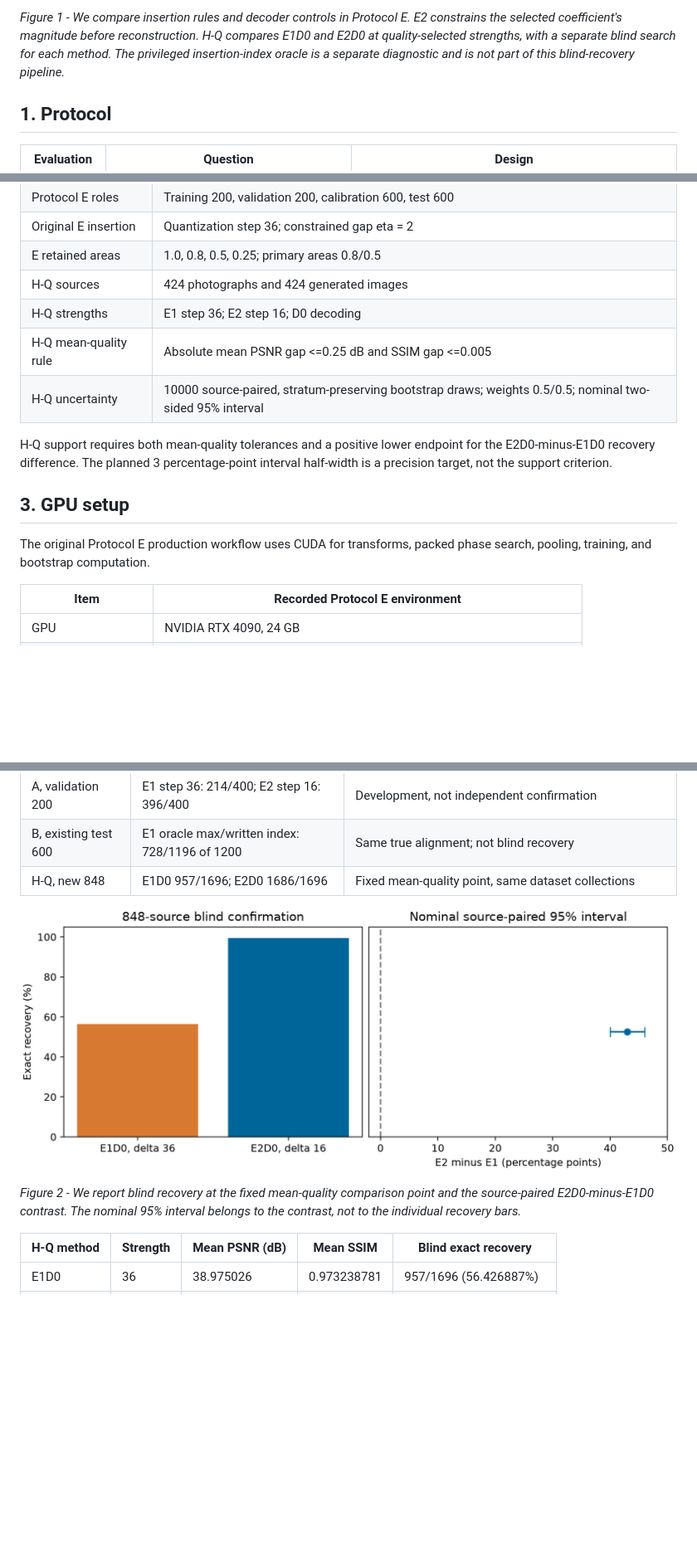
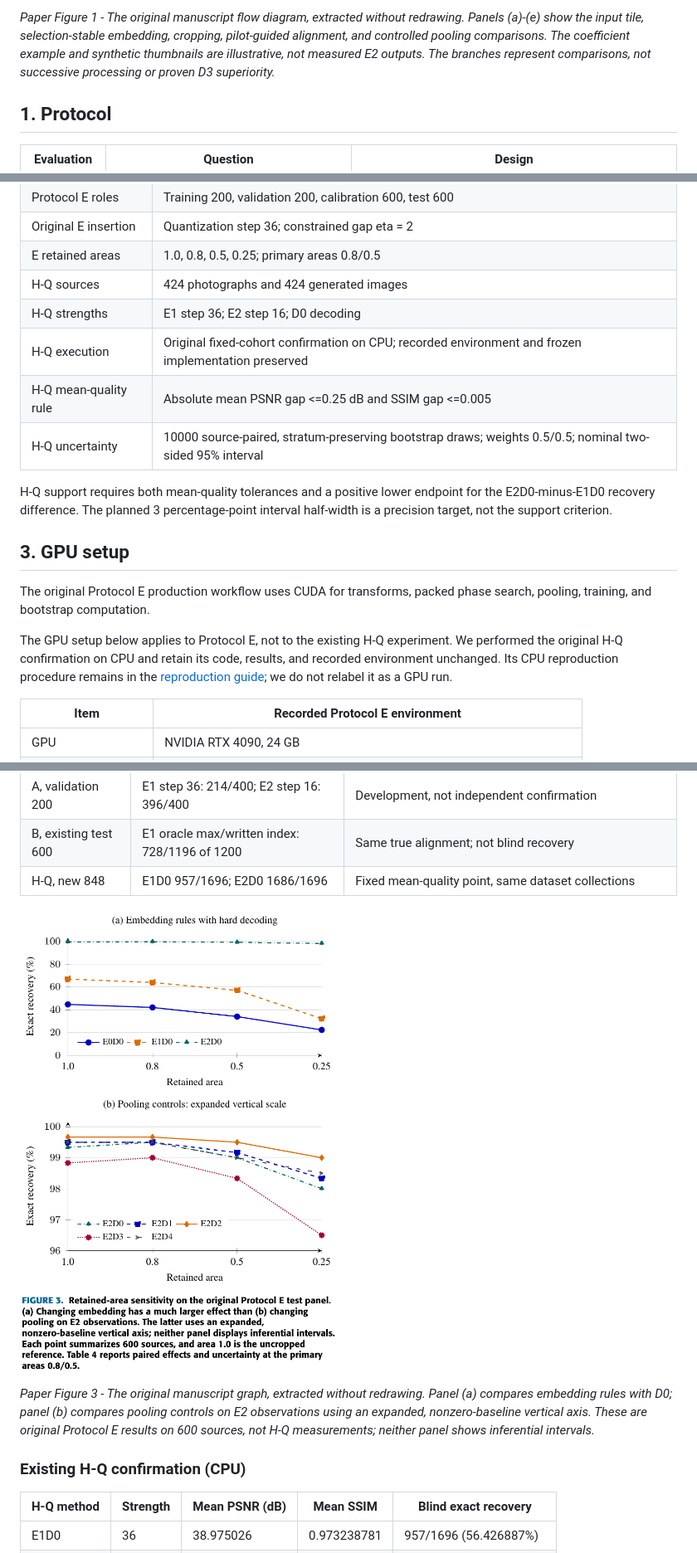
Before and after one commit to Michael-John-73/seprcw, a Markdown page: README.md, 3 parts joined by grey strips. Shown at 83% size. Rendered like a GitHub page; pictures changed too: docs/assets/paper_figure3.png (added); blank space fills up the shorter version.

Commit message:
Use original manuscript figures in README and retain H-Q CPU provenance
Replace the separate flowchart and H-Q plot with exact rendered
regions of manuscript Figures 1 and 3. Preserve experimental evidence.

Co-authored-by: Copilot <223556219+Copilot@users.noreply.github.com>

```diff
--- a/README.md
+++ b/README.md
@@ -33,9 +23,10 @@ flowchart LR
 
-*Figure 1 - We compare insertion rules and decoder controls in Protocol E.
-E2 constrains the selected coefficient's magnitude before reconstruction.
-H-Q compares E1D0 and E2D0 at quality-selected strengths, with a separate blind
-search for each method. The privileged insertion-index oracle is a separate
-diagnostic and is not part of this blind-recovery pipeline.*
+*Paper Figure 1 - The original manuscript flow diagram, extracted without
+redrawing. Panels (a)-(e) show the input tile, selection-stable embedding,
+cropping, pilot-guided alignment, and controlled pooling comparisons.
+The coefficient example and synthetic thumbnails are illustrative, not
+measured E2 outputs. The branches represent comparisons, not successive
+processing or proven D3 superiority.*
 
 ## 1. Protocol
 
@@ -68,6 +59,7 @@ D4 = fitted-affine control.
 | E retained areas | 1.0, 0.8, 0.5, 0.25; primary areas 0.8/0.5 |
 | H-Q sources | 424 photographs and 424 generated images |
 | H-Q strengths | E1 step 36; E2 step 16; D0 decoding |
+| H-Q execution | Original fixed-cohort confirmation on CPU; recorded environment and frozen implementation preserved |
 | H-Q mean-quality rule | Absolute mean PSNR gap <=0.25 dB and SSIM gap <=0.005 |
 | H-Q uncertainty | 10000 source-paired, stratum-preserving bootstrap draws; weights 0.5/0.5; nominal two-sided 95% interval |
 
@@ -79,6 +71,11 @@ interval half-width is a precision target, not the support criterion.
 
 The original Protocol E production workflow uses CUDA for transforms, packed
 phase search, pooling, training, and bootstrap computation.
+
+The GPU setup below applies to Protocol E, not to the existing H-Q experiment.
+We performed the original H-Q confirmation on CPU and retain its code, results,
+and recorded environment unchanged. Its CPU reproduction procedure remains in
+the [reproduction guide](docs/REPRODUCIBILITY.md); we do not relabel it as a GPU run.
 
 | Item | Recorded Protocol E environment |
 |---|---|
@@ -197,11 +194,15 @@ guide retains the separate fixed-cohort H-Q reproduction procedure.
 | B, existing test 600 | E1 oracle max/written index: 728/1196 of 1200 | Same true alignment; not blind recovery |
 | H-Q, new 848 | E1D0 957/1696; E2D0 1686/1696 | Fixed mean-quality point, same dataset collections |
 
-![H-Q blind recovery and source-paired nominal 95% interval](docs/assets/hq_confirmation.png)
+![Paper Figure 3: retained-area sensitivity in Protocol E](docs/assets/paper_figure3.png)
 
-*Figure 2 - We report blind recovery at the fixed mean-quality comparison point
-and the source-paired E2D0-minus-E1D0 contrast. The nominal 95% interval belongs
-to the contrast, not to the individual recovery bars.*
+*Paper Figure 3 - The original manuscript graph, extracted without redrawing.
+Panel (a) compares embedding rules with D0; panel (b) compares pooling controls
+on E2 observations using an expanded, nonzero-baseline vertical axis.
+These are original Protocol E results on 600 sources, not H-Q measurements;
+neither panel shows inferential intervals.*
+
+### Existing H-Q confirmation (CPU)
 
 | H-Q method | Strength | Mean PSNR (dB) | Mean SSIM | Blind exact recovery |
 |---|---|---|---|---|
```
Also changed, not shown: other parts of README.md (+1 -11 lines), docs/assets/paper_figure1.png (added), 1 other file.
